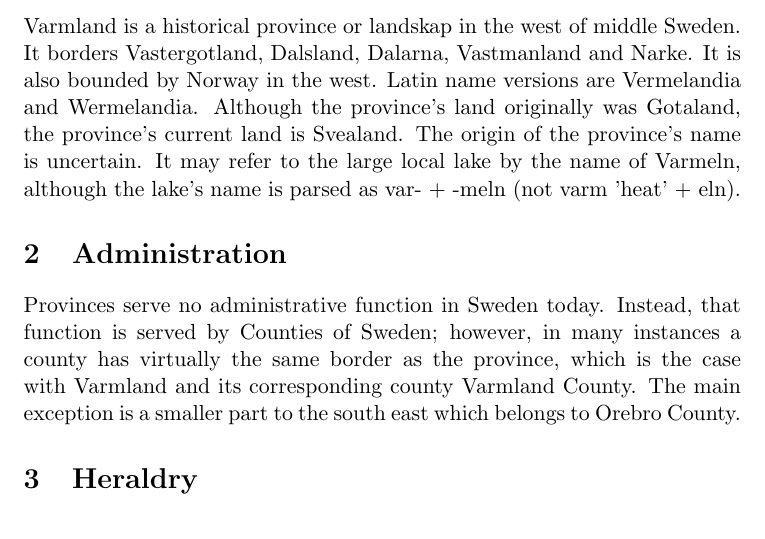
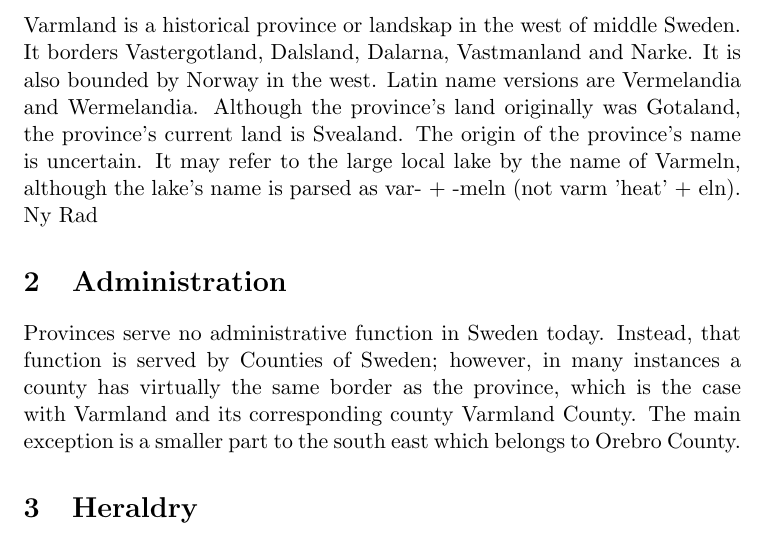
Before and after one commit to NiklasHokenstrom/redovisning, a LaTeX document (latex.tex): part of page 1 of 2, cut so that both start at the same text. Compiled offline with pdfLaTeX.

Commit message:
la till ny rad i latex.tex

```diff
--- a/latex.tex
+++ b/latex.tex
@@ -12,7 +12,7 @@
 
 % Rubrik
 \section{Introduction}
-Varmland is a historical province or landskap in the west of middle Sweden. It borders Vastergotland, Dalsland, Dalarna, Vastmanland and Narke. It is also bounded by Norway in the west. Latin name versions are Vermelandia and Wermelandia. Although the province's land originally was Gotaland, the province's current land is Svealand. The origin of the province's name is uncertain. It may refer to the large local lake by the name of Varmeln, although the lake's name is parsed as var- + -meln (not varm 'heat' + eln).
+Varmland is a historical province or landskap in the west of middle Sweden. It borders Vastergotland, Dalsland, Dalarna, Vastmanland and Narke. It is also bounded by Norway in the west. Latin name versions are Vermelandia and Wermelandia. Although the province's land originally was Gotaland, the province's current land is Svealand. The origin of the province's name is uncertain. It may refer to the large local lake by the name of Varmeln, although the lake's name is parsed as var- + -meln (not varm 'heat' + eln). Ny Rad
 
 % Rubrik
 \section{Administration}
```
